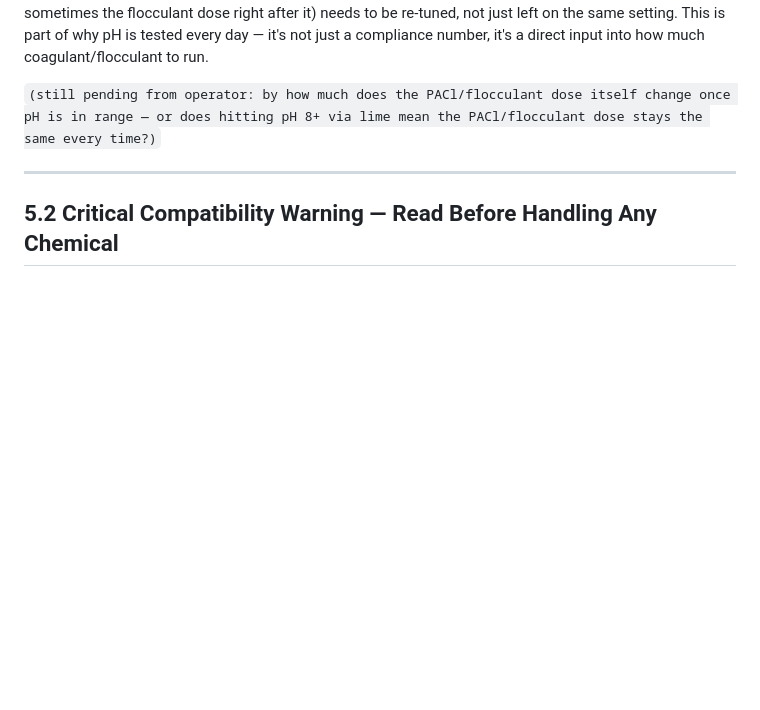
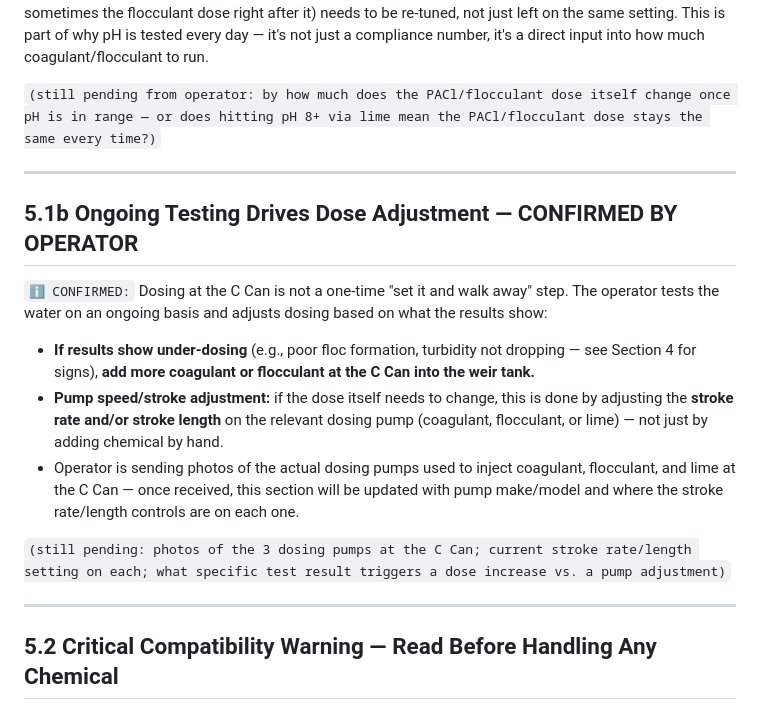
Before and after one commit to oliverpeterschukwuma-maker/ascendagenticoutbound, a Markdown page: water-treatment-manual/sections/05_chemical_dosing.md, the part around the change. Drawn GitHub-style; blank space fills up the shorter version.

Commit message:
Document ongoing testing -> dose adjustment loop at the C Can
Operator confirmed dosing is adjusted based on ongoing test results
(add more coagulant/flocculant if under-dosing) and via pump stroke
rate/length. Photos of the 3 dosing pumps pending.

```diff
--- a/water-treatment-manual/sections/05_chemical_dosing.md
+++ b/water-treatment-manual/sections/05_chemical_dosing.md
@@ -31,6 +31,18 @@ This is an iron-removal and hydrocarbon-removal system, not a drinking water pla
 `ℹ️ WHY (general water treatment principle, to be replaced with site-specific detail):` Coagulants like PACl work by neutralizing the electrical charge on suspended particles, and that charge-neutralizing reaction is pH-dependent — PACl has an optimal pH window, and outside that window it works poorly even at the correct dose. So if incoming water pH drifts below 8, the coagulant dose (and sometimes the flocculant dose right after it) needs to be re-tuned, not just left on the same setting. This is part of why pH is tested every day — it's not just a compliance number, it's a direct input into how much coagulant/flocculant to run.
 
 `(still pending from operator: by how much does the PACl/flocculant dose itself change once pH is in range — or does hitting pH 8+ via lime mean the PACl/flocculant dose stays the same every time?)`
+
+---
+
+## 5.1b Ongoing Testing Drives Dose Adjustment — CONFIRMED BY OPERATOR
+
+`ℹ️ CONFIRMED:` Dosing at the C Can is not a one-time "set it and walk away" step. The operator tests the water on an ongoing basis and adjusts dosing based on what the results show:
+
+- **If results show under-dosing** (e.g., poor floc formation, turbidity not dropping — see Section 4 for signs), **add more coagulant or flocculant at the C Can into the weir tank.**
+- **Pump speed/stroke adjustment:** if the dose itself needs to change, this is done by adjusting the **stroke rate and/or stroke length** on the relevant dosing pump (coagulant, flocculant, or lime) — not just by adding chemical by hand.
+- Operator is sending photos of the actual dosing pumps used to inject coagulant, flocculant, and lime at the C Can — once received, this section will be updated with pump make/model and where the stroke rate/length controls are on each one.
+
+`(still pending: photos of the 3 dosing pumps at the C Can; current stroke rate/length setting on each; what specific test result triggers a dose increase vs. a pump adjustment)`
 
 ---
 
```
Also changed, not shown: water-treatment-manual/INFORMATION_NEEDED.md (+1 -1 lines).
